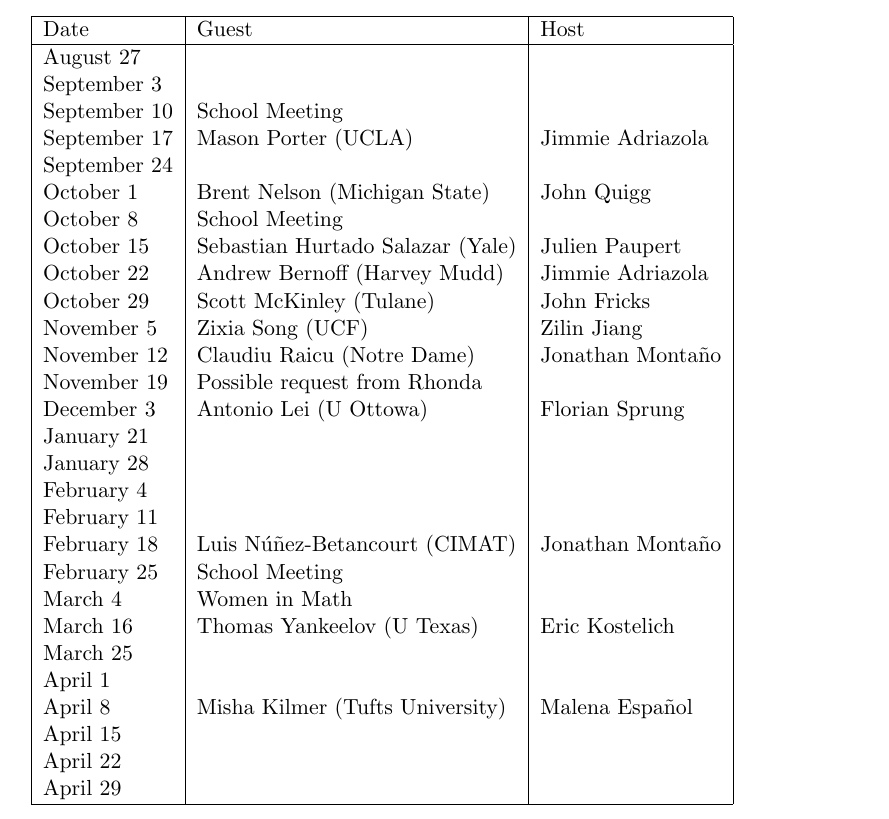
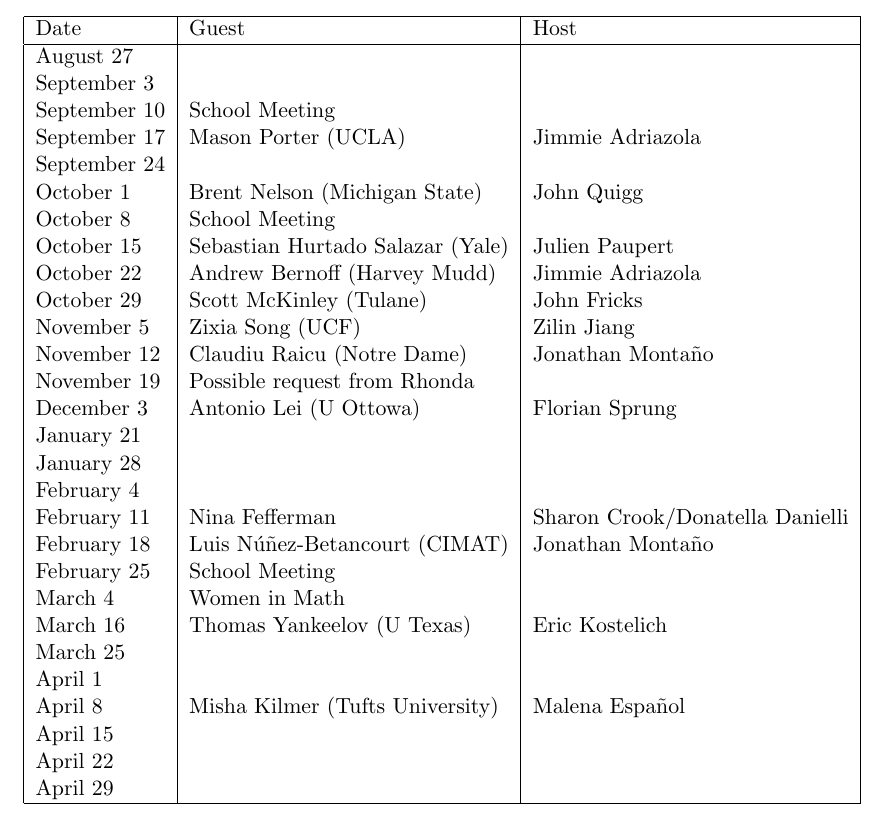
Before and after one commit to johnfricks/johnfricks.github.io, a LaTeX document (docs/coll/schedule.tex): part of page 1 of 2, cut so that both start at the same text. Compiled offline with pdfLaTeX.

Commit message:
feb11update

```diff
--- a/docs/coll/schedule.tex
+++ b/docs/coll/schedule.tex
@@ -25,7 +25,7 @@
 January 21 && \\
 January 28 &&\\
 February 4 && \\
-February 11 && \\
+February 11 & Nina Fefferman & Sharon Crook/Donatella Danielli\\
 February 18 &Luis N\'u\~nez-Betancourt (CIMAT)& Jonathan Monta\~no \\
 February 25 &School Meeting& \\
 March 4 &Women in Math &\\
```
Also changed, not shown: docs/coll/schedule.pdf, 1 other file.
